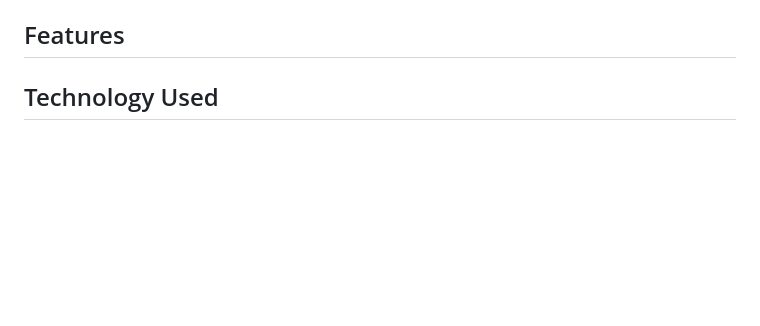
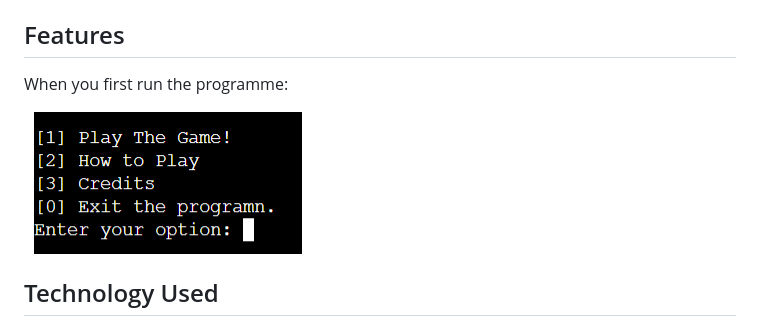
Before and after one commit to oscarbutler/Blackjack, a Markdown page: README.md, the part around the change. Rendered like a GitHub page; blank space fills up the shorter version.

Commit message:
Add menu to features section

```diff
--- a/README.md
+++ b/README.md
@@ -60,6 +60,10 @@ It should be easy to play with clear input which only accepts
 ![Flowchart](documentation/flowchart.png)
 
 ## Features
+
+When you first run the programme:
+
+![options](documentation/options.png)
 
 ## Technology Used
 
```
